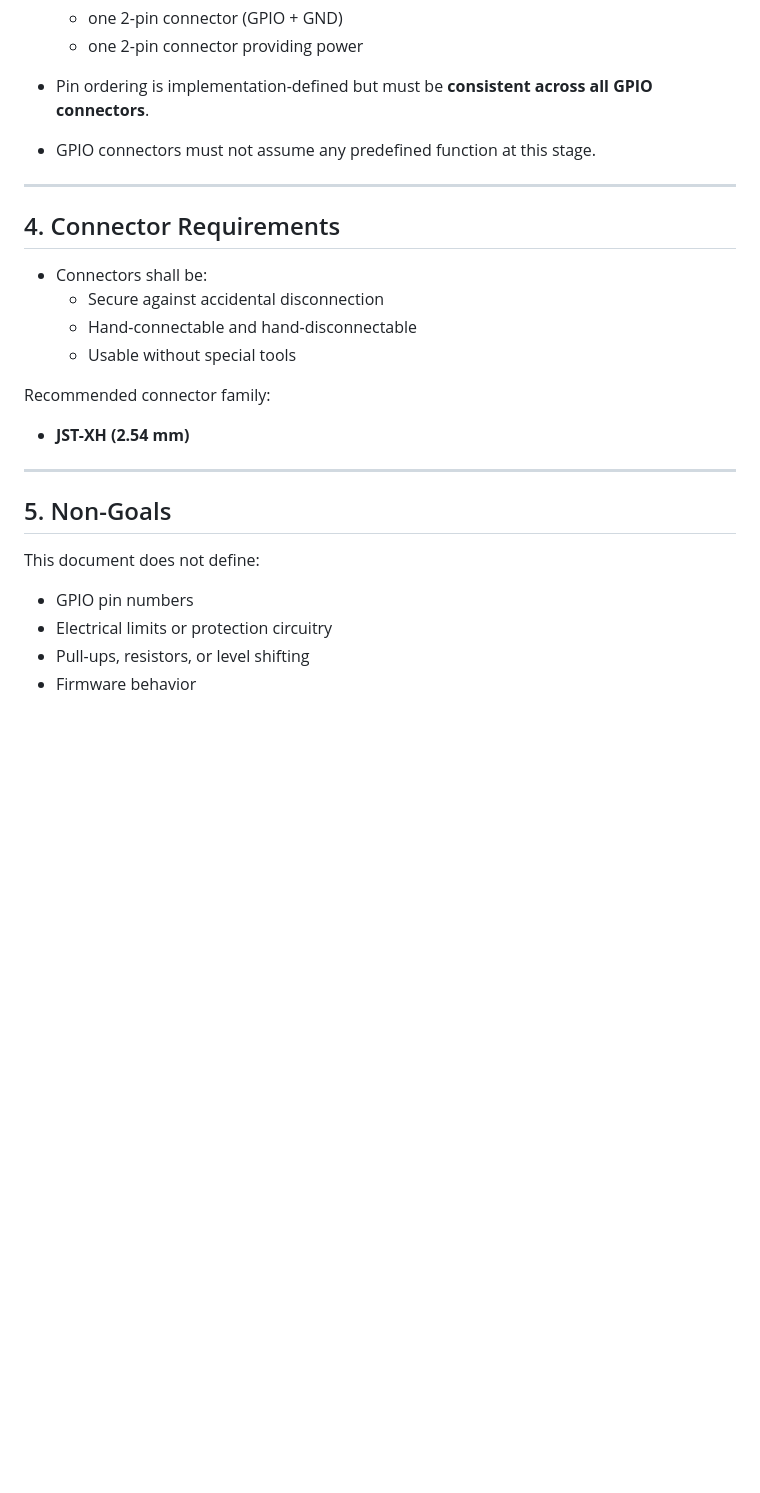
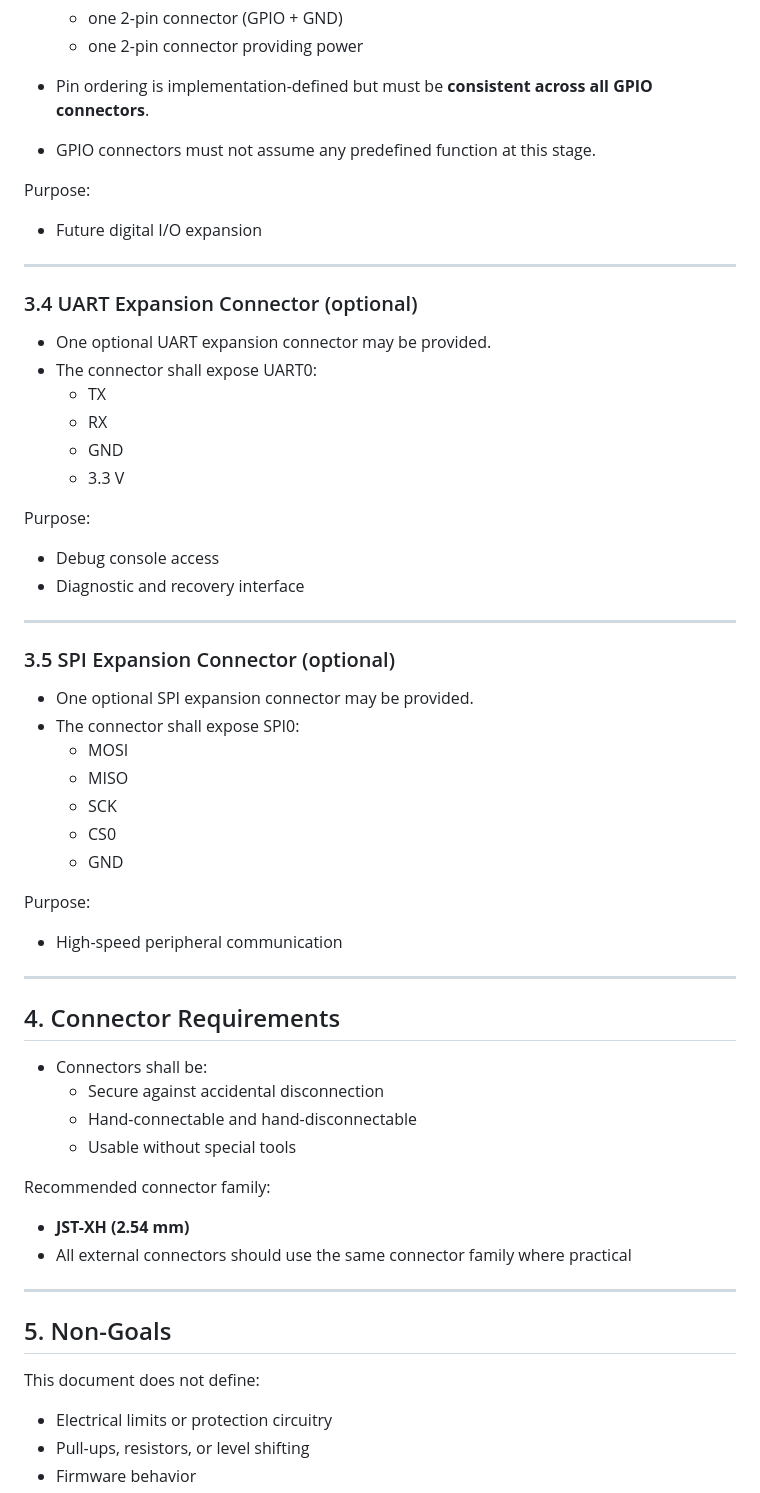
Before and after one commit to laarhive/charlie, a Markdown page: docs/hw/charlie-rpi4-hardware-connections.spec..md, the part around the change printed below. Drawn GitHub-style; blank space fills up the shorter version.

Commit message:
Add hardware connection specification for Charlie on Raspberry Pi 4

```diff
--- a/docs/hw/charlie-rpi4-hardware-connections.spec..md
+++ b/docs/hw/charlie-rpi4-hardware-connections.spec..md
@@ -131,6 +134,39 @@ Two connector layouts are permitted.
 - Pin ordering is implementation-defined but must be **consistent across all GPIO connectors**.
 - GPIO connectors must not assume any predefined function at this stage.
 
+Purpose:
+- Future digital I/O expansion
+
+---
+
+### 3.4 UART Expansion Connector (optional)
+
+- One optional UART expansion connector may be provided.
+- The connector shall expose UART0:
+  - TX
+  - RX
+  - GND
+  - 3.3 V
+
+Purpose:
+- Debug console access
+- Diagnostic and recovery interface
+
+---
+
+### 3.5 SPI Expansion Connector (optional)
+
+- One optional SPI expansion connector may be provided.
+- The connector shall expose SPI0:
+  - MOSI
+  - MISO
+  - SCK
+  - CS0
+  - GND
+
+Purpose:
+- High-speed peripheral communication
+
 ---
 
 ## 4. Connector Requirements
@@ -142,13 +178,13 @@ Two connector layouts are permitted.
 
 Recommended connector family:
 - **JST-XH (2.54 mm)**
+- All external connectors should use the same connector family where practical
 
 ---
 
 ## 5. Non-Goals
 
 This document does not define:
-- GPIO pin numbers
 - Electrical limits or protection circuitry
 - Pull-ups, resistors, or level shifting
 - Firmware behavior
```
Also changed, not shown: other parts of docs/hw/charlie-rpi4-hardware-connections.spec..md (+4 -1 lines), docs/hw/geeekpi-proto-hat.png (added).
